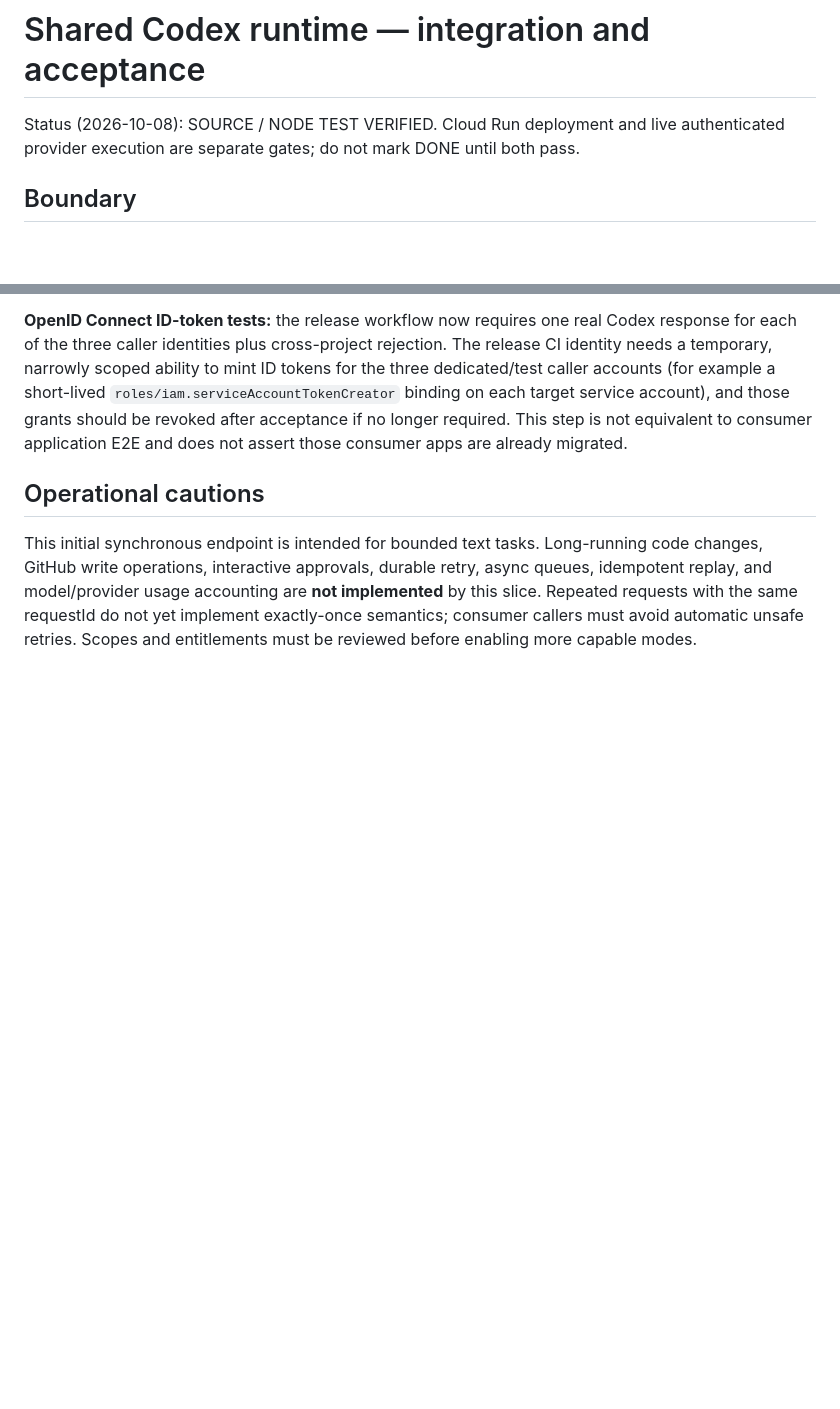
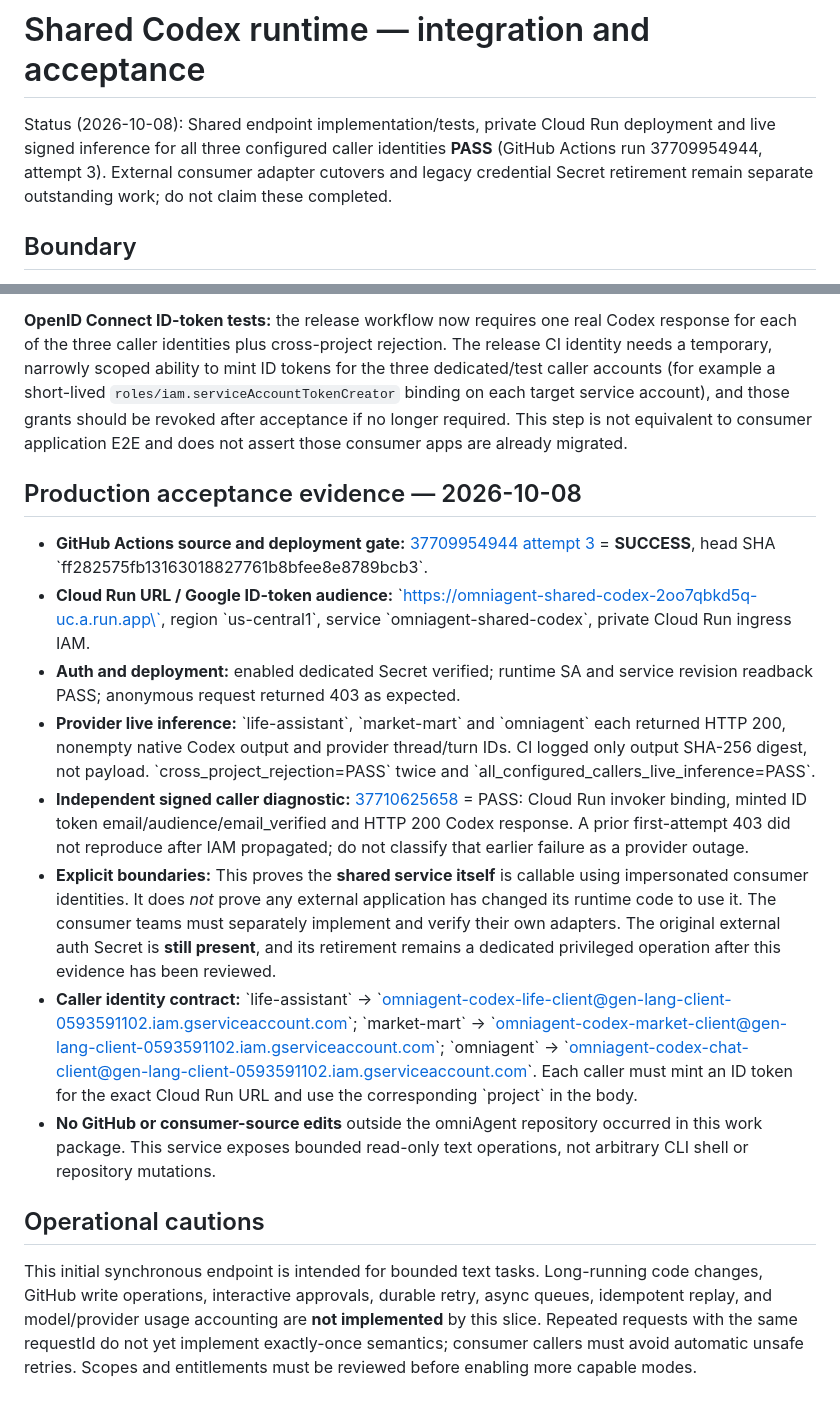
Before and after one commit to tommylin15/omniAgent, a Markdown page: docs/shared-codex-runtime.md, 2 parts joined by grey strips. Rendered like a GitHub page; blank space fills up the shorter version.

Commit message:
docs: close shared Codex private Cloud Run and three-caller live inference with exact GitHub runtime evidence

```diff
--- a/docs/shared-codex-runtime.md
+++ b/docs/shared-codex-runtime.md
@@ -1,6 +1,6 @@
 # Shared Codex runtime — integration and acceptance
 
-Status (2026-10-08): SOURCE / NODE TEST VERIFIED. Cloud Run deployment and live authenticated provider execution are separate gates; do not mark DONE until both pass.
+Status (2026-10-08): Shared endpoint implementation/tests, private Cloud Run deployment and live signed inference for all three configured caller identities **PASS** (GitHub Actions run 37709954944, attempt 3). External consumer adapter cutovers and legacy credential Secret retirement remain separate outstanding work; do not claim these completed.
 
 ## Boundary
 
@@ -105,6 +105,17 @@ The dedicated life and market caller accounts are **low privilege** and receive
 
 **OpenID Connect ID-token tests:** the release workflow now requires one real Codex response for each of the three caller identities plus cross-project rejection. The release CI identity needs a temporary, narrowly scoped ability to mint ID tokens for the three dedicated/test caller accounts (for example a short-lived `roles/iam.serviceAccountTokenCreator` binding on each target service account), and those grants should be revoked after acceptance if no longer required. This step is not equivalent to consumer application E2E and does not assert those consumer apps are already migrated.
 
+## Production acceptance evidence — 2026-10-08
+
+- **GitHub Actions source and deployment gate:** [37709954944 attempt 3](https://github.com/tommylin15/omniAgent/actions/runs/37709954944) = **SUCCESS**, head SHA \`ff282575fb13163018827761b8bfee8e8789bcb3\`.
+- **Cloud Run URL / Google ID-token audience:** \`https://omniagent-shared-codex-2oo7qbkd5q-uc.a.run.app\`, region \`us-central1\`, service \`omniagent-shared-codex\`, private Cloud Run ingress IAM.
+- **Auth and deployment:** enabled dedicated Secret verified; runtime SA and service revision readback PASS; anonymous request returned 403 as expected.
+- **Provider live inference:** \`life-assistant\`, \`market-mart\` and \`omniagent\` each returned HTTP 200, nonempty native Codex output and provider thread/turn IDs. CI logged only output SHA-256 digest, not payload. \`cross_project_rejection=PASS\` twice and \`all_configured_callers_live_inference=PASS\`.
+- **Independent signed caller diagnostic:** [37710625658](https://github.com/tommylin15/omniAgent/actions/runs/37710625658) = PASS: Cloud Run invoker binding, minted ID token email/audience/email_verified and HTTP 200 Codex response. A prior first-attempt 403 did not reproduce after IAM propagated; do not classify that earlier failure as a provider outage.
+- **Explicit boundaries:** This proves the **shared service itself** is callable using impersonated consumer identities. It does *not* prove any external application has changed its runtime code to use it. The consumer teams must separately implement and verify their own adapters. The original external auth Secret is **still present**, and its retirement remains a dedicated privileged operation after this evidence has been reviewed.
+- **Caller identity contract:** \`life-assistant\` -> \`omniagent-codex-life-client@gen-lang-client-0593591102.iam.gserviceaccount.com\`; \`market-mart\` -> \`omniagent-codex-market-client@gen-lang-client-0593591102.iam.gserviceaccount.com\`; \`omniagent\` -> \`omniagent-codex-chat-client@gen-lang-client-0593591102.iam.gserviceaccount.com\`. Each caller must mint an ID token for the exact Cloud Run URL and use the corresponding \`project\` in the body.
+- **No GitHub or consumer-source edits** outside the omniAgent repository occurred in this work package. This service exposes bounded read-only text operations, not arbitrary CLI shell or repository mutations.
+
 ## Operational cautions
 
 This initial synchronous endpoint is intended for bounded text tasks. Long-running code changes, GitHub write operations, interactive approvals, durable retry, async queues, idempotent replay, and model/provider usage accounting are **not implemented** by this slice. Repeated requests with the same requestId do not yet implement exactly-once semantics; consumer callers must avoid automatic unsafe retries. Scopes and entitlements must be reviewed before enabling more capable modes.
```
